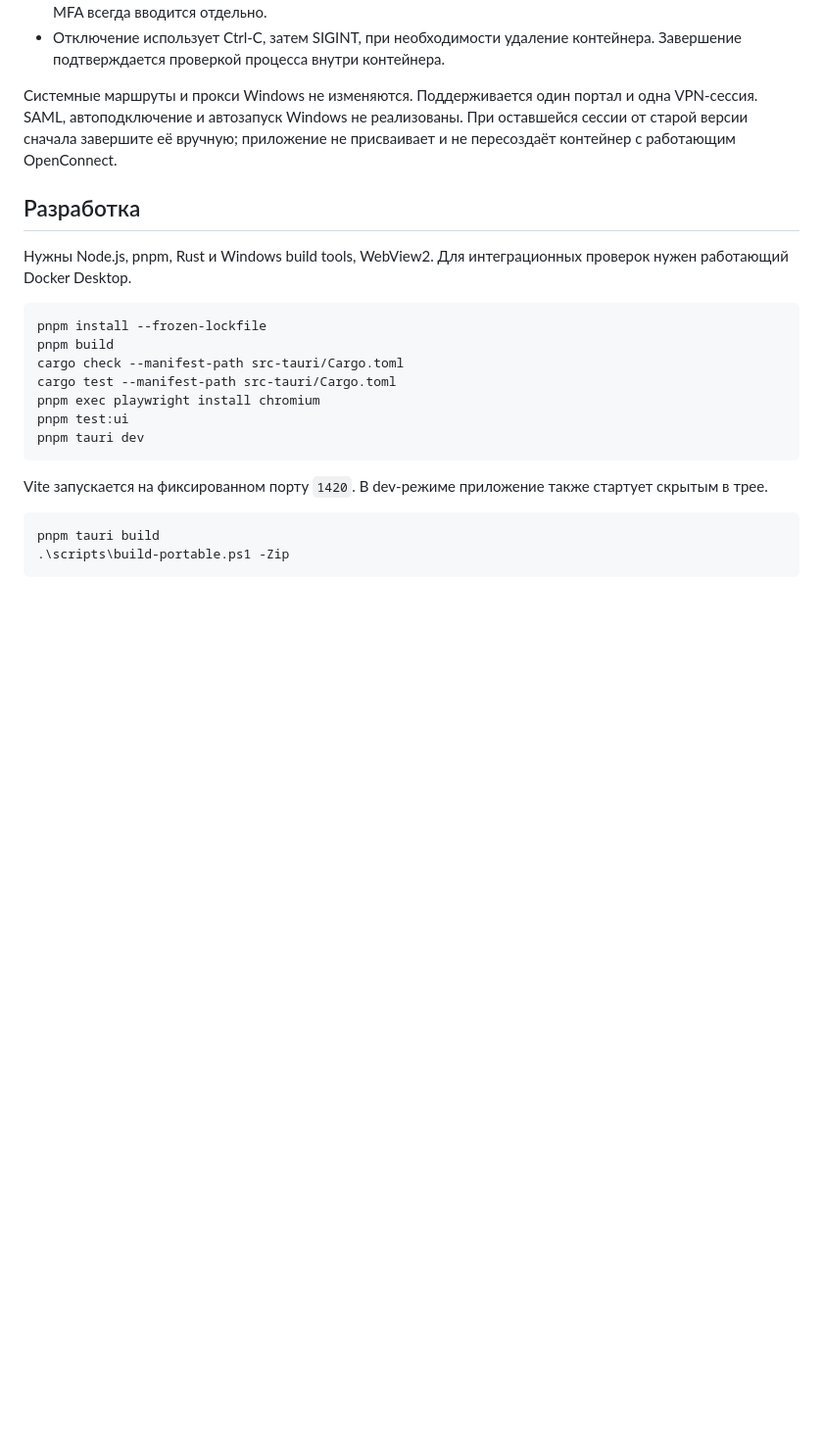
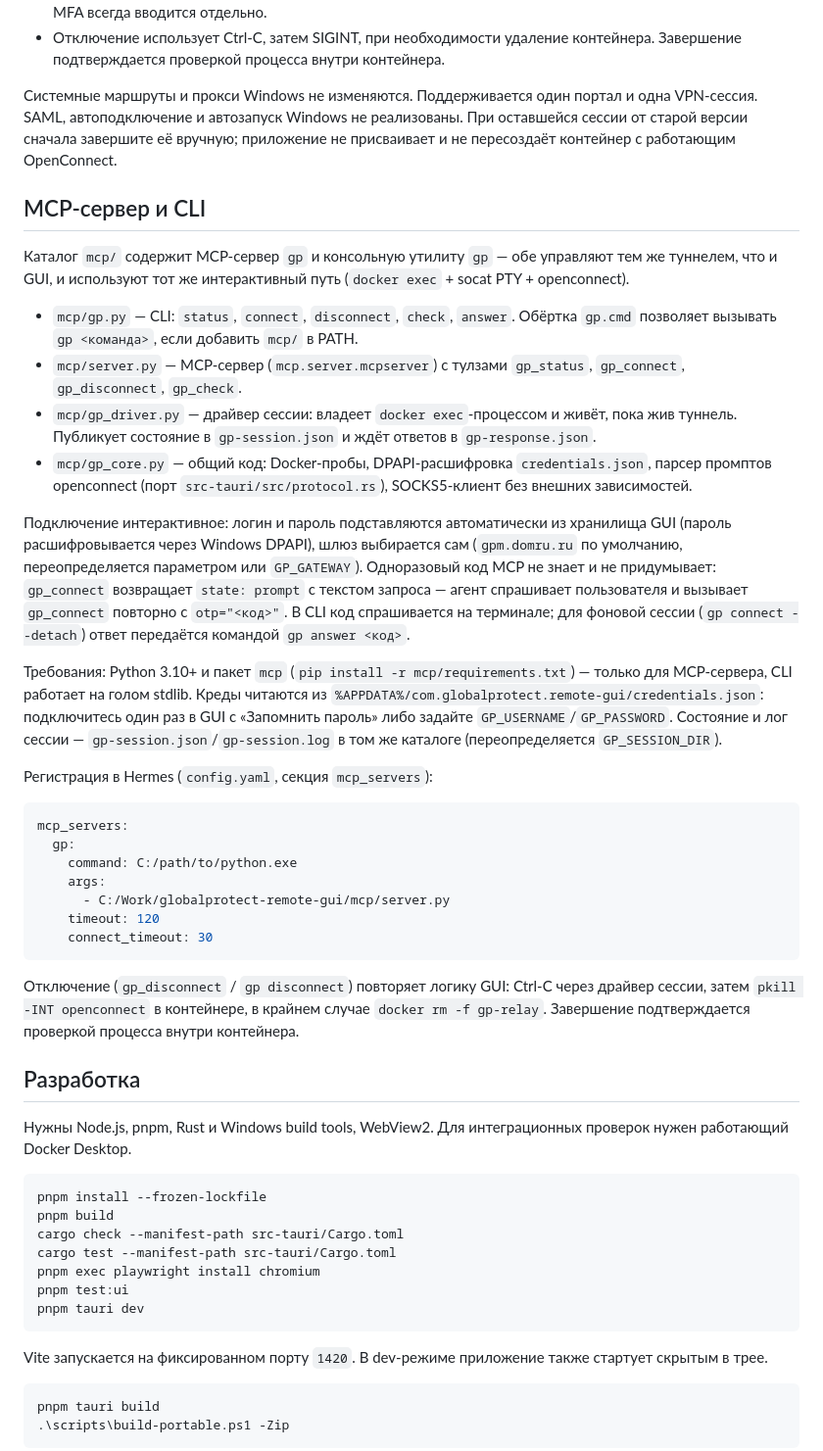
Before and after one commit to mrmamongo/gp-tunnel, a Markdown page: README.md, the part around the change. Shown at 98% size. Rendered like a GitHub page; blank space fills up the shorter version.

Commit message:
docs: README — раздел про MCP-сервер и CLI
Generated with [Devin](https://devin.ai)

Co-Authored-By: Devin <158243242+devin-ai-integration[bot]@users.noreply.github.com>

````diff
--- a/README.md
+++ b/README.md
@@ -30,6 +30,33 @@
 
 Системные маршруты и прокси Windows не изменяются. Поддерживается один портал и одна VPN-сессия. SAML, автоподключение и автозапуск Windows не реализованы. При оставшейся сессии от старой версии сначала завершите её вручную; приложение не присваивает и не пересоздаёт контейнер с работающим OpenConnect.
 
+## MCP-сервер и CLI
+
+Каталог `mcp/` содержит MCP-сервер `gp` и консольную утилиту `gp` — обе управляют тем же туннелем, что и GUI, и используют тот же интерактивный путь (`docker exec` + socat PTY + openconnect).
+
+- `mcp/gp.py` — CLI: `status`, `connect`, `disconnect`, `check`, `answer`. Обёртка `gp.cmd` позволяет вызывать `gp <команда>`, если добавить `mcp/` в PATH.
+- `mcp/server.py` — MCP-сервер (`mcp.server.mcpserver`) с тулзами `gp_status`, `gp_connect`, `gp_disconnect`, `gp_check`.
+- `mcp/gp_driver.py` — драйвер сессии: владеет `docker exec`-процессом и живёт, пока жив туннель. Публикует состояние в `gp-session.json` и ждёт ответов в `gp-response.json`.
+- `mcp/gp_core.py` — общий код: Docker-пробы, DPAPI-расшифровка `credentials.json`, парсер промптов openconnect (порт `src-tauri/src/protocol.rs`), SOCKS5-клиент без внешних зависимостей.
+
+Подключение интерактивное: логин и пароль подставляются автоматически из хранилища GUI (пароль расшифровывается через Windows DPAPI), шлюз выбирается сам (`gpm.domru.ru` по умолчанию, переопределяется параметром или `GP_GATEWAY`). Одноразовый код MCP не знает и не придумывает: `gp_connect` возвращает `state: prompt` с текстом запроса — агент спрашивает пользователя и вызывает `gp_connect` повторно с `otp="<код>"`. В CLI код спрашивается на терминале; для фоновой сессии (`gp connect --detach`) ответ передаётся командой `gp answer <код>`.
+
+Требования: Python 3.10+ и пакет `mcp` (`pip install -r mcp/requirements.txt`) — только для MCP-сервера, CLI работает на голом stdlib. Креды читаются из `%APPDATA%/com.globalprotect.remote-gui/credentials.json`: подключитесь один раз в GUI с «Запомнить пароль» либо задайте `GP_USERNAME`/`GP_PASSWORD`. Состояние и лог сессии — `gp-session.json`/`gp-session.log` в том же каталоге (переопределяется `GP_SESSION_DIR`).
+
+Регистрация в Hermes (`config.yaml`, секция `mcp_servers`):
+
+```yaml
+mcp_servers:
+  gp:
+    command: C:/path/to/python.exe
+    args:
+      - C:/Work/globalprotect-remote-gui/mcp/server.py
+    timeout: 120
+    connect_timeout: 30
+```
+
+Отключение (`gp_disconnect` / `gp disconnect`) повторяет логику GUI: Ctrl-C через драйвер сессии, затем `pkill -INT openconnect` в контейнере, в крайнем случае `docker rm -f gp-relay`. Завершение подтверждается проверкой процесса внутри контейнера.
+
 ## Разработка
 
 Нужны Node.js, pnpm, Rust и Windows build tools, WebView2. Для интеграционных проверок нужен работающий Docker Desktop.
````
